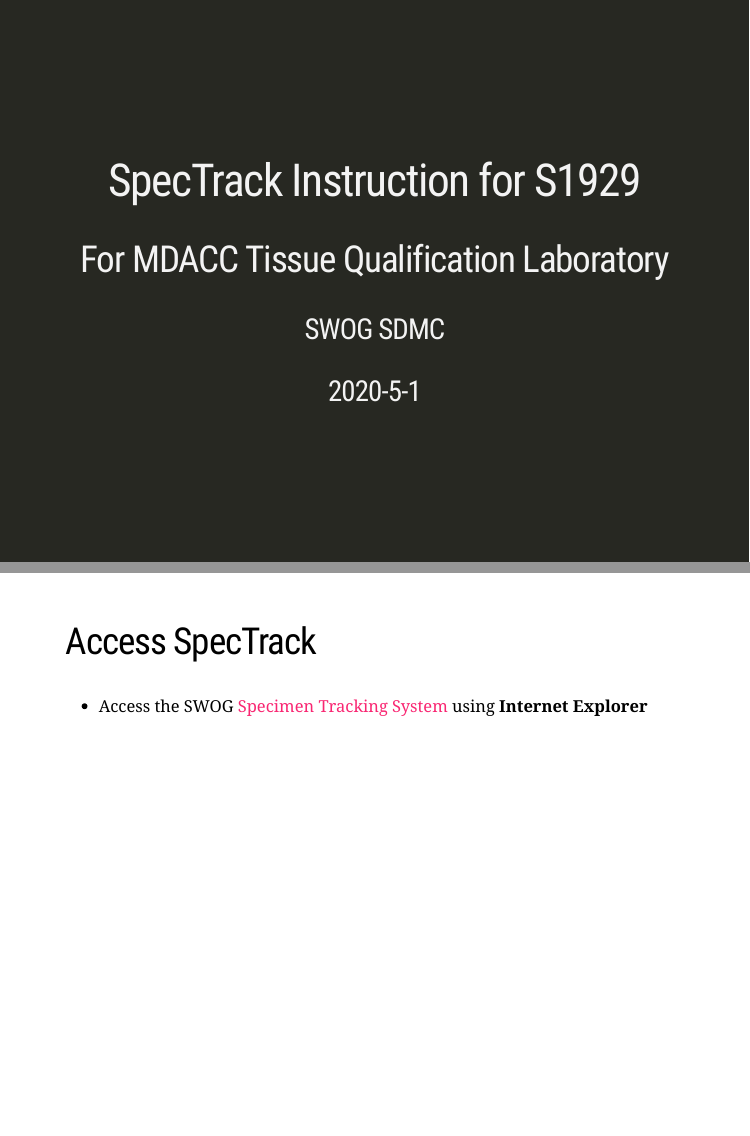
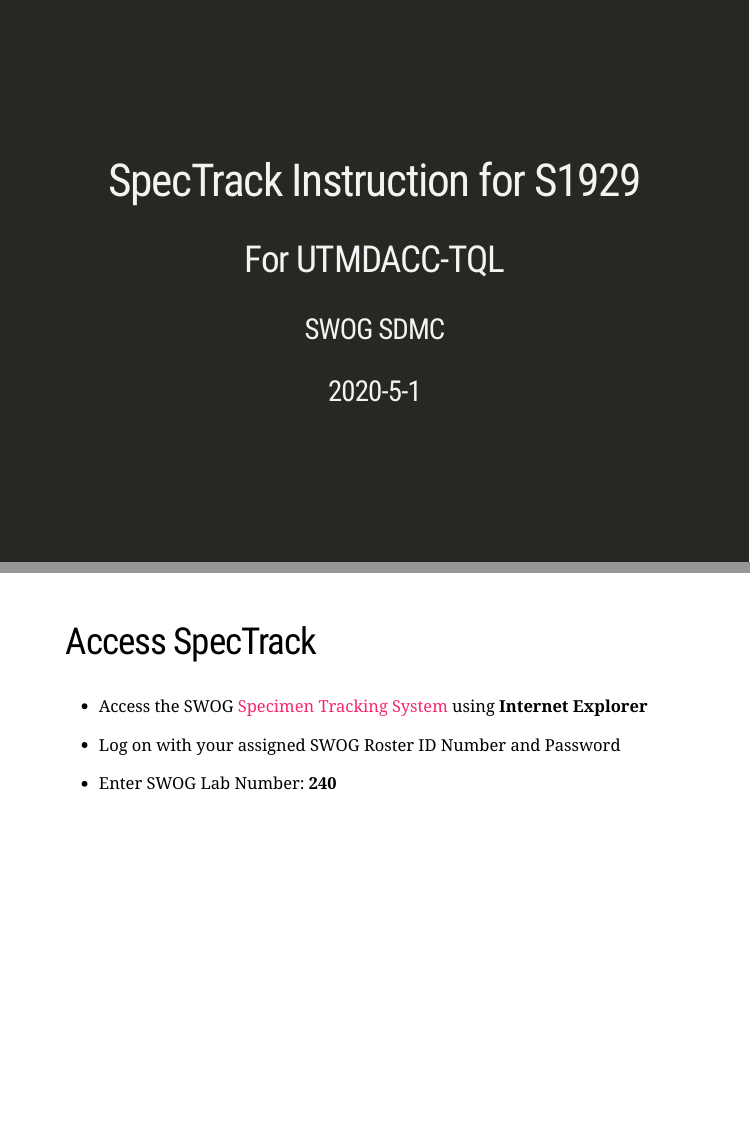
Before and after one commit to luq-swog/S1929_STS, an R Markdown document (Slides.Rmd): pages 1 and 3 of 7, joined at a grey line. The pictures show the slides in the output file Slides.html that the author committed with the source; the slides are laid out offline by our stand-in for remark.js, each with all of its steps uncovered, in fonts that may differ from those the slides ask for, and without slide numbers, shadows or browser add-ons.

Commit message:
20200501

```diff
--- a/Slides.Rmd
+++ b/Slides.Rmd
@@ -1,6 +1,6 @@
 ---
 title: "SpecTrack Instruction for S1929"
-subtitle: "For MDACC Tissue Qualification Laboratory"
+subtitle: "For UTMDACC-TQL"
 author: "SWOG SDMC"
 date: "2020-5-1"
 output: xaringan::moon_reader
@@ -19,6 +19,10 @@
 ## Access SpecTrack
 
 - Access the SWOG [Specimen Tracking System](https://crawb.crab.org/SpecTrack/Logon.aspx) using **Internet Explorer**
+
+- Log on with your assigned SWOG Roster ID Number and Password
+
+- Enter SWOG Lab Number: **240**
 
 ---
 
```
Also changed, not shown: Slides.html.
